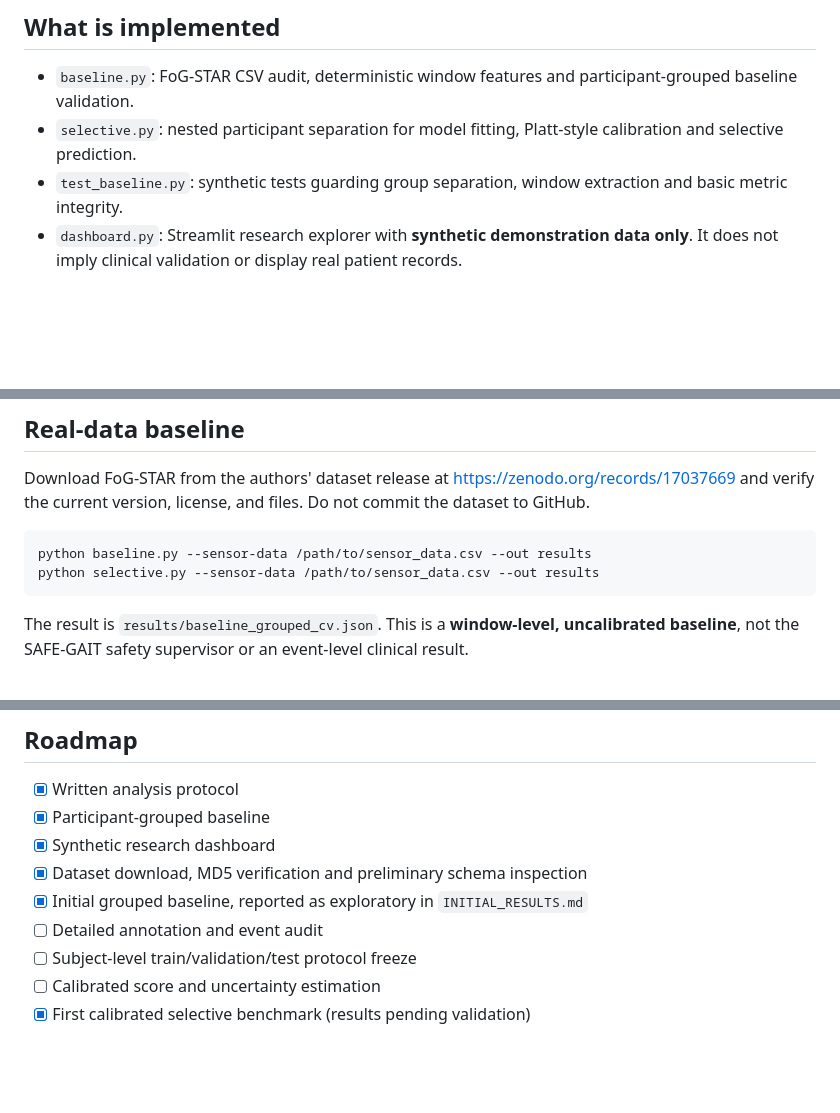
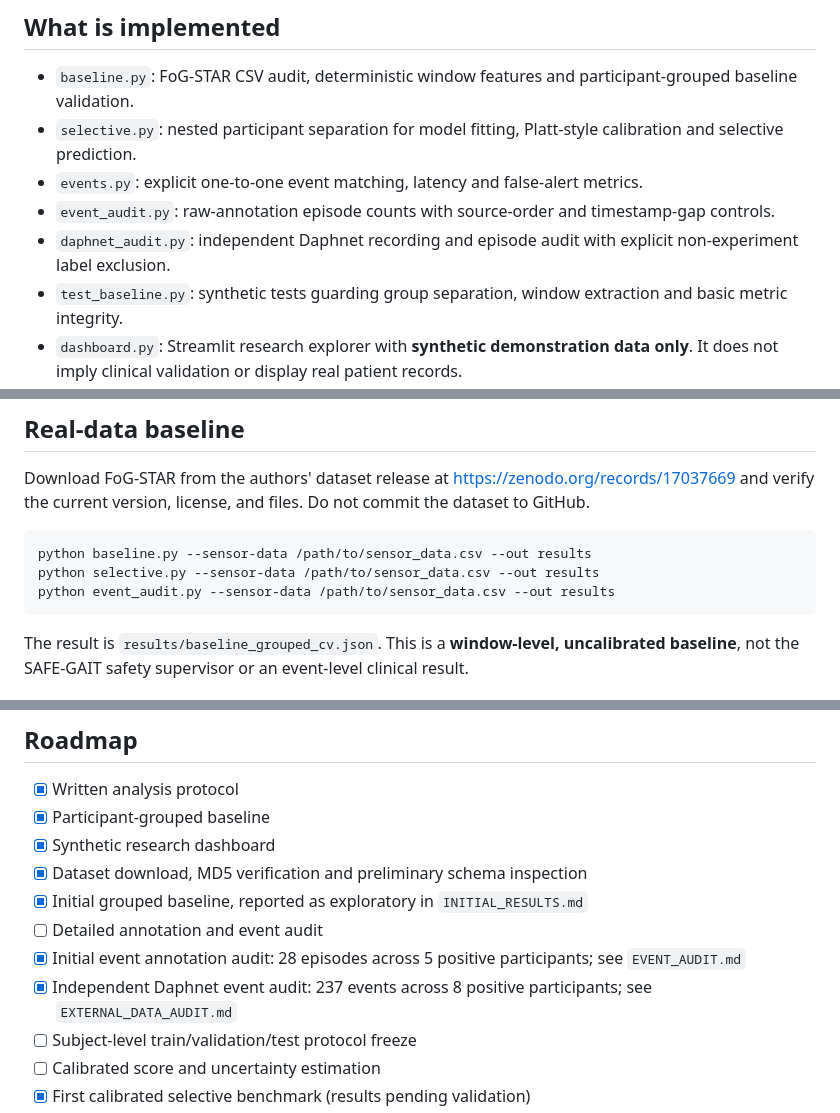
Before and after one commit to MahsaKeikha/agentic_parkinson_research, a Markdown page: SAFE-GAIT/README.md, 3 parts joined by grey strips. Drawn GitHub-style; blank space fills up the shorter version.

Commit message:
Document event-level research pipeline and external dataset audit

````diff
--- a/SAFE-GAIT/README.md
+++ b/SAFE-GAIT/README.md
@@ -15,6 +15,9 @@ Can signal-quality-aware uncertainty calibration and an abstaining decision poli
 
 - `baseline.py`: FoG-STAR CSV audit, deterministic window features and participant-grouped baseline validation.
 - `selective.py`: nested participant separation for model fitting, Platt-style calibration and selective prediction.
+- `events.py`: explicit one-to-one event matching, latency and false-alert metrics.
+- `event_audit.py`: raw-annotation episode counts with source-order and timestamp-gap controls.
+- `daphnet_audit.py`: independent Daphnet recording and episode audit with explicit non-experiment label exclusion.
 - `test_baseline.py`: synthetic tests guarding group separation, window extraction and basic metric integrity.
 - `dashboard.py`: Streamlit research explorer with **synthetic demonstration data only**. It does not imply clinical validation or display real patient records.
 - `PROTOCOL.md`: endpoints, leakage safeguards, dataset provenance, evaluation design and paper outline.
@@ -35,6 +38,7 @@ Download FoG-STAR from the authors' dataset release at https://zenodo.org/record
 ```bash
 python baseline.py --sensor-data /path/to/sensor_data.csv --out results
 python selective.py --sensor-data /path/to/sensor_data.csv --out results
+python event_audit.py --sensor-data /path/to/sensor_data.csv --out results
 ```
 
 The result is `results/baseline_grouped_cv.json`. This is a **window-level, uncalibrated baseline**, not the SAFE-GAIT safety supervisor or an event-level clinical result.
@@ -55,6 +59,8 @@ The dashboard explores synthetic prediction probabilities and abstention thresho
 - [x] Dataset download, MD5 verification and preliminary schema inspection
 - [x] Initial grouped baseline, reported as exploratory in `INITIAL_RESULTS.md`
 - [ ] Detailed annotation and event audit
+- [x] Initial event annotation audit: 28 episodes across 5 positive participants; see `EVENT_AUDIT.md`
+- [x] Independent Daphnet event audit: 237 events across 8 positive participants; see `EXTERNAL_DATA_AUDIT.md`
 - [ ] Subject-level train/validation/test protocol freeze
 - [ ] Calibrated score and uncertainty estimation
 - [x] First calibrated selective benchmark (results pending validation)
````
